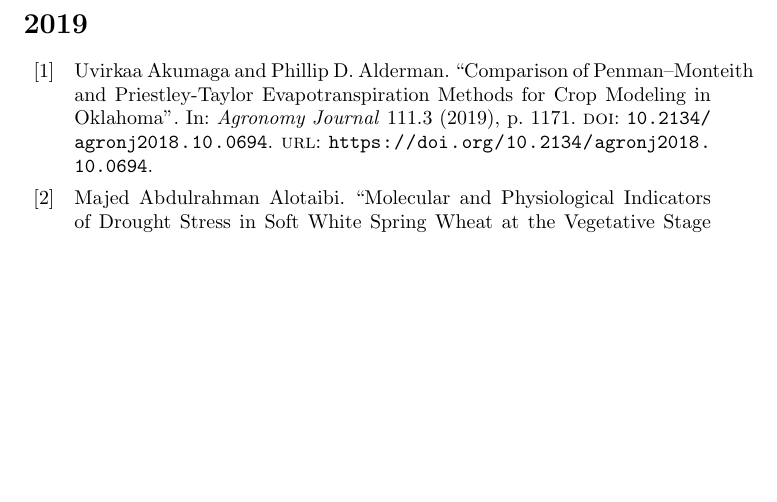
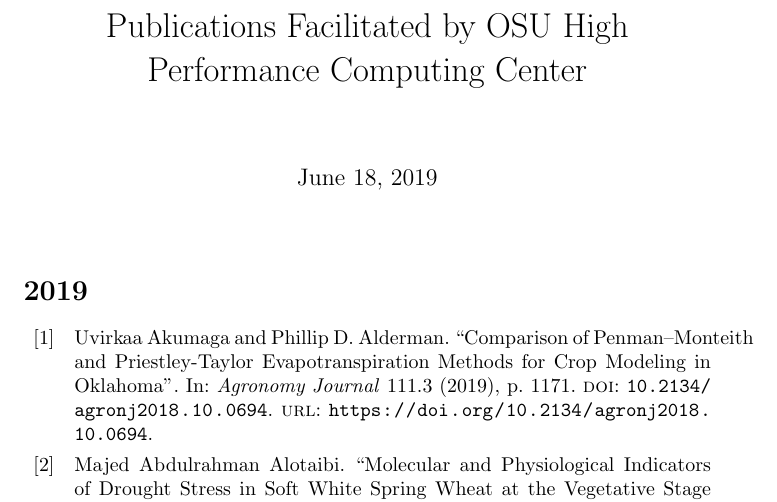
Before and after one commit to OSU-HPCC/publications, a LaTeX document (main.tex): part of page 1 of 35 before the commit and part of page 1 of 36 after it, cut at the place of the change, the shorter picture padded with empty space. Compiled offline with pdfLaTeX.

Commit message:
Add title page

```diff
--- a/main.tex
+++ b/main.tex
@@ -6,7 +6,11 @@
 \usepackage{biblatex}
 \addbibresource{pubs.bib}
 
+\title{Publications Facilitated by OSU High Performance Computing Center}
+
 \begin{document}
+
+\maketitle
 
 \begin{refsection}
 \input{2019}
```
